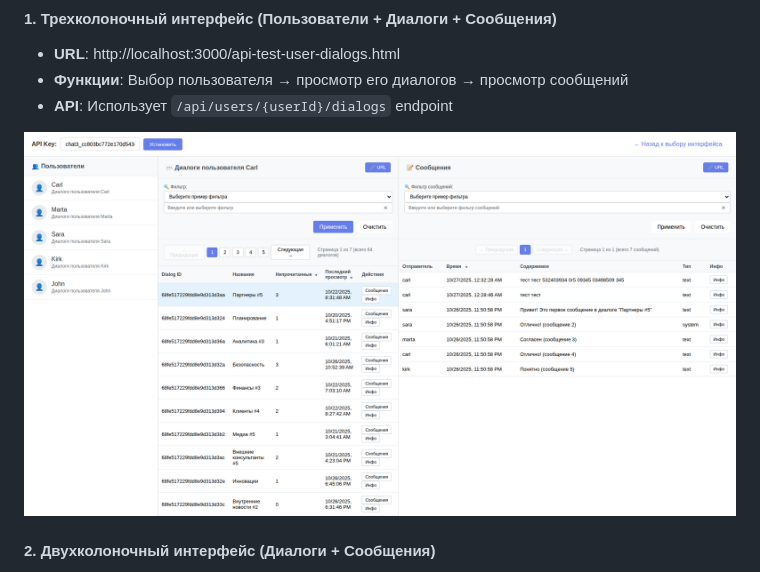
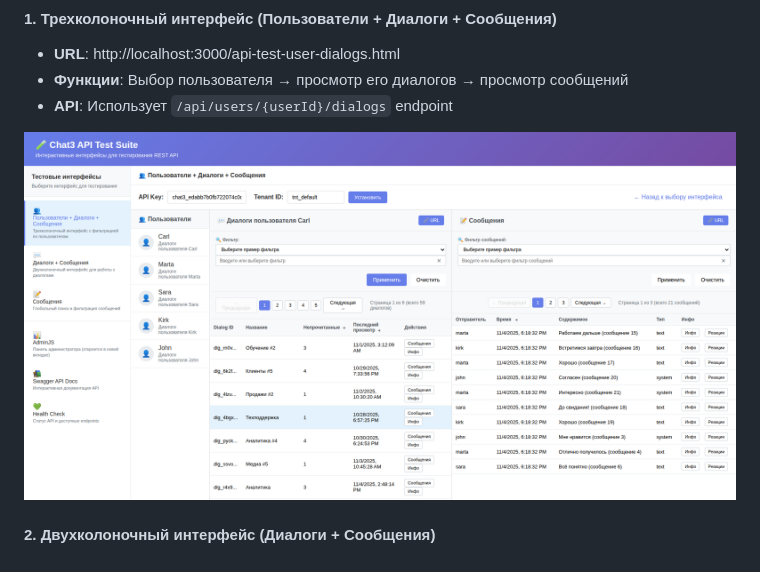
Before and after one commit to antirek/chat3, a Markdown page: README.md, the part around the change. GitHub-like rendering; pictures changed too: api-test-user-dialogs-screenshot.png (deleted), chat3-screenshot.png (added).

```diff
--- a/README.md
+++ b/README.md
@@ -235,7 +235,7 @@ chat3/
 - **Функции**: Выбор пользователя → просмотр его диалогов → просмотр сообщений
 - **API**: Использует `/api/users/{userId}/dialogs` endpoint
 
-![Трехколоночный интерфейс](api-test-user-dialogs-screenshot.png)
+![Chat3 API Test Suite - Трехколоночный интерфейс](chat3-screenshot.png)
 
 #### 2. Двухколоночный интерфейс (Диалоги + Сообщения)
 - **URL**: http://localhost:3000/api-test-dialogs.html
```
